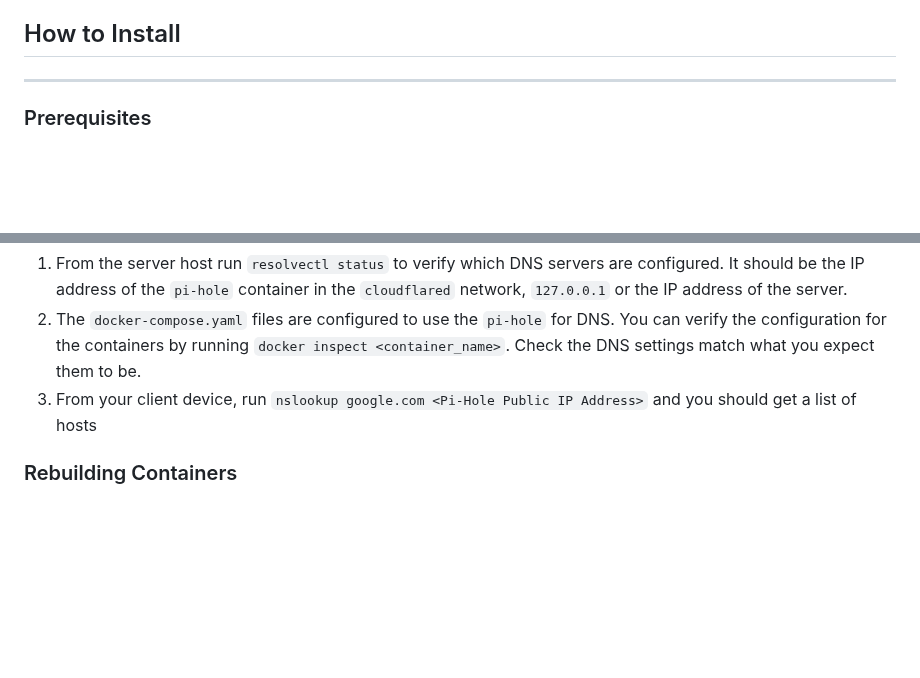
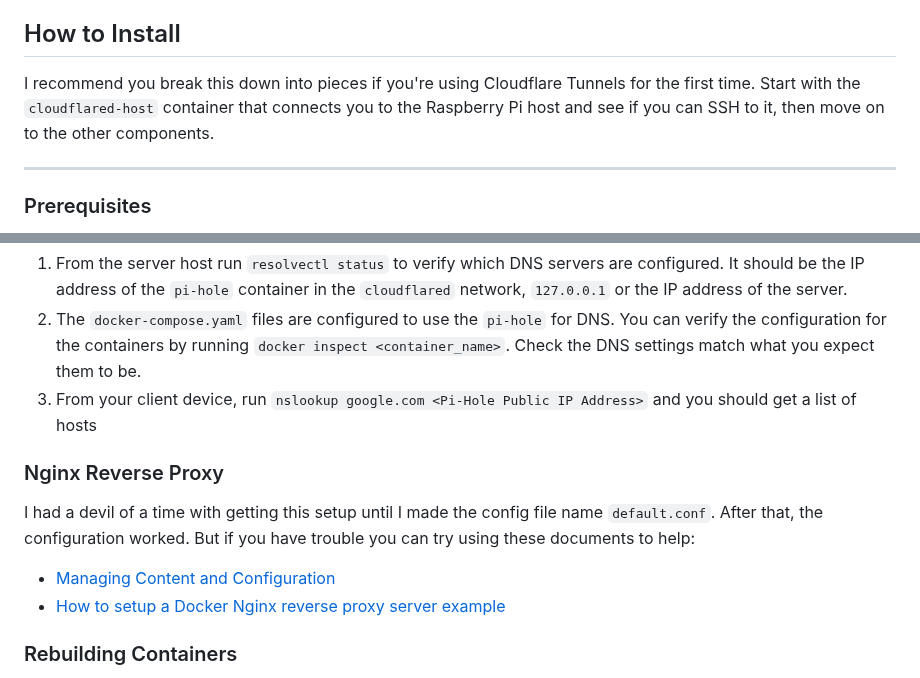
Before and after one commit to beckitrue/home-remote-server, a Markdown page: README.md, 2 parts joined by grey strips. Drawn GitHub-style; blank space fills up the shorter version.

Commit message:
added nginx troubleshooting

```diff
--- a/README.md
+++ b/README.md
@@ -49,6 +49,8 @@ This repo has the code to create services for our home server running:
 * cloudflared-host - tunnel to the host for SSH
 
 ## How to Install
+
+I recommend you break this down into pieces if you're using Cloudflare Tunnels for the first time. Start with the `cloudflared-host` container that connects you to the Raspberry Pi host and see if you can SSH to it, then move on to the other components.
 
 ---
 
@@ -151,6 +153,13 @@ Running these services in Docker containers was meant to be a learning experienc
 1. The `docker-compose.yaml` files are configured to use the `pi-hole` for DNS. You can verify the configuration for the containers by running `docker inspect <container_name>`. Check the DNS settings match what you expect them to be.
 1. From your client device, run `nslookup google.com <Pi-Hole Public IP Address>` and you should get a list of hosts
 
+### Nginx Reverse Proxy
+
+I had a devil of a time with getting this setup until I made the config file name `default.conf`. After that, the configuration worked. But if you have trouble you can try using these documents to help:
+
+* [Managing Content and Configuration](https://docs.nginx.com/nginx/admin-guide/installing-nginx/installing-nginx-docker/#managing-content-and-configuration-files)
+* [How to setup a Docker Nginx reverse proxy server example](https://www.theserverside.com/blog/Coffee-Talk-Java-News-Stories-and-Opinions/Docker-Nginx-reverse-proxy-setup-example)
+
 ### Rebuilding Containers
 
  `docker-compose up --build --remove-orphans --force-recreate -d` from the server command line in the conatiner-directory will kill the container and force a rebuild.
```
